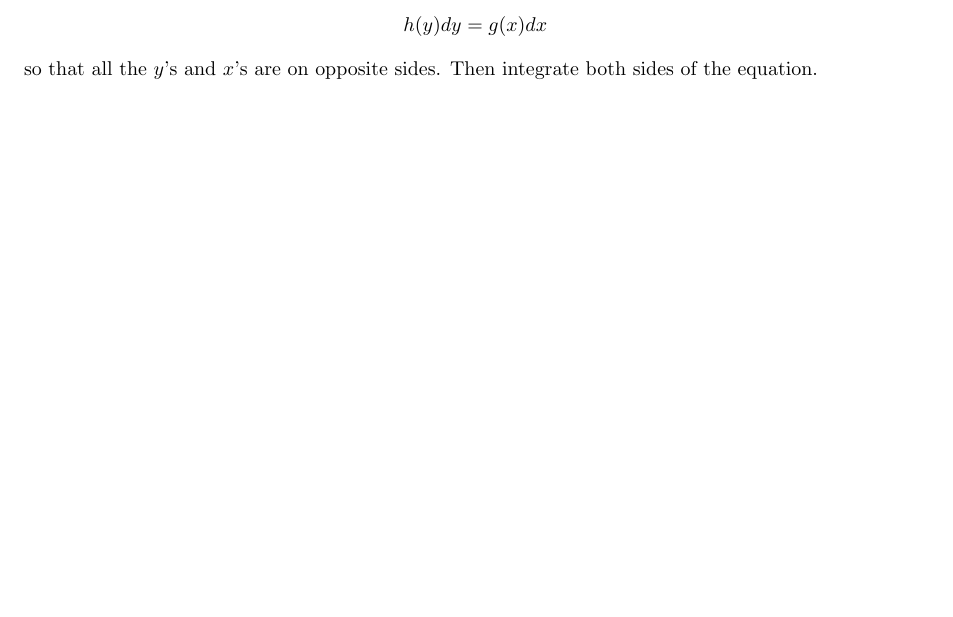
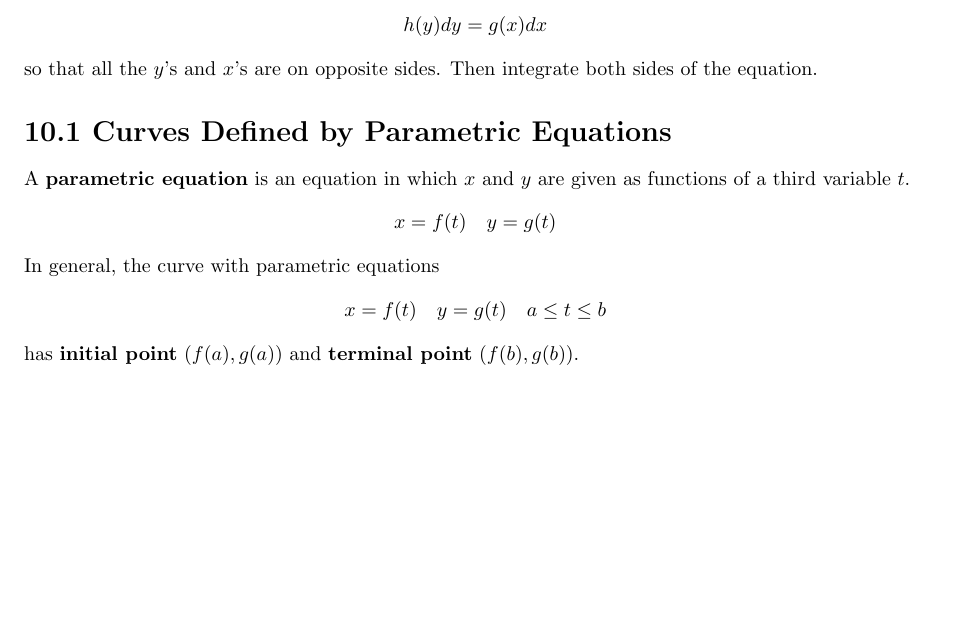
Before and after one commit to davidcorbin/calc-2-study-guide, a LaTeX document (Calc2StudyGuide.tex, which reads tex/10-1.tex): part of page 11 of 11, cut so that both start at the same text. Compiled offline with pdfLaTeX.

Commit message:
Added Ch 10

```diff
--- a/Calc2StudyGuide.tex
+++ b/Calc2StudyGuide.tex
@@ -38,5 +38,6 @@
 \input{tex/8-1}
 \input{tex/8-2}
 \input{tex/9-3}
+\input{tex/10-1}
 
 \end{document}
--- /dev/null
+++ b/tex/10-1.tex
@@ -0,0 +1,11 @@
+%
+% Chapter 10.1
+%
+
+\section*{10.1 Curves Defined by Parametric Equations}
+
+A \textbf{parametric equation} is an equation in which \(x\) and \(y\) are given as functions of a third variable \(t\).
+\[ x=f(t) \quad y=g(t) \]
+In general, the curve with parametric equations
+\[x=f(t) \quad y=g(t) \quad a \leq t \leq b\]
+has \textbf{initial point} \((f(a), g(a))\) and \textbf{terminal point} \((f(b), g(b))\).
```
